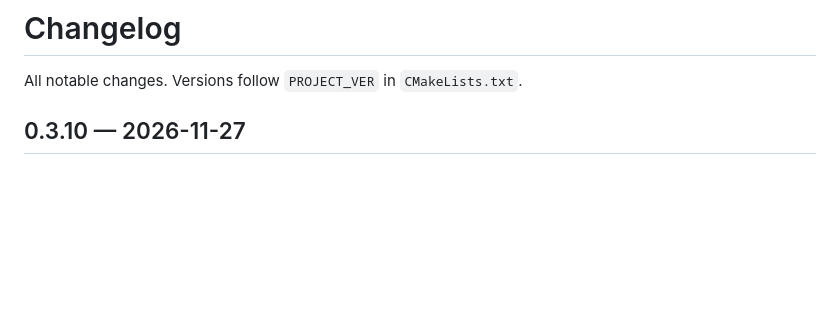
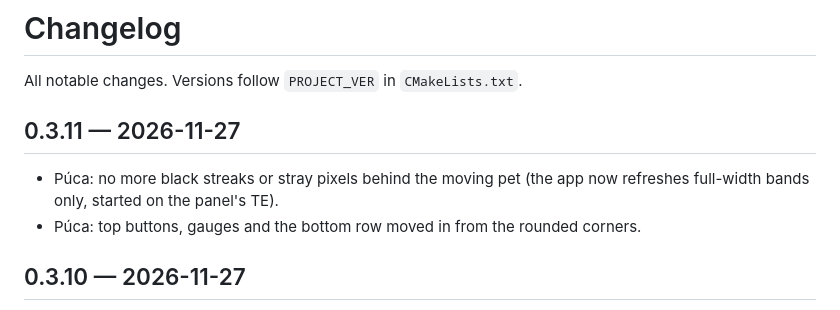
Before and after one commit to armSeb/Twatch-ultra, a Markdown page: CHANGELOG.md, the part around the change. GitHub-like rendering; blank space fills up the shorter version.

```diff
--- a/CHANGELOG.md
+++ b/CHANGELOG.md
@@ -1,6 +1,12 @@
 # Changelog
 
 All notable changes. Versions follow `PROJECT_VER` in `CMakeLists.txt`.
+
+## 0.3.11 — 2026-11-27
+
+- Púca: no more black streaks or stray pixels behind the moving pet (the app now refreshes
+  full-width bands only, started on the panel's TE).
+- Púca: top buttons, gauges and the bottom row moved in from the rounded corners.
 
 ## 0.3.10 — 2026-11-27
 
```
Also changed, not shown: docs/img/puca-soins.png, docs/img/puca.png, 2 other files.
